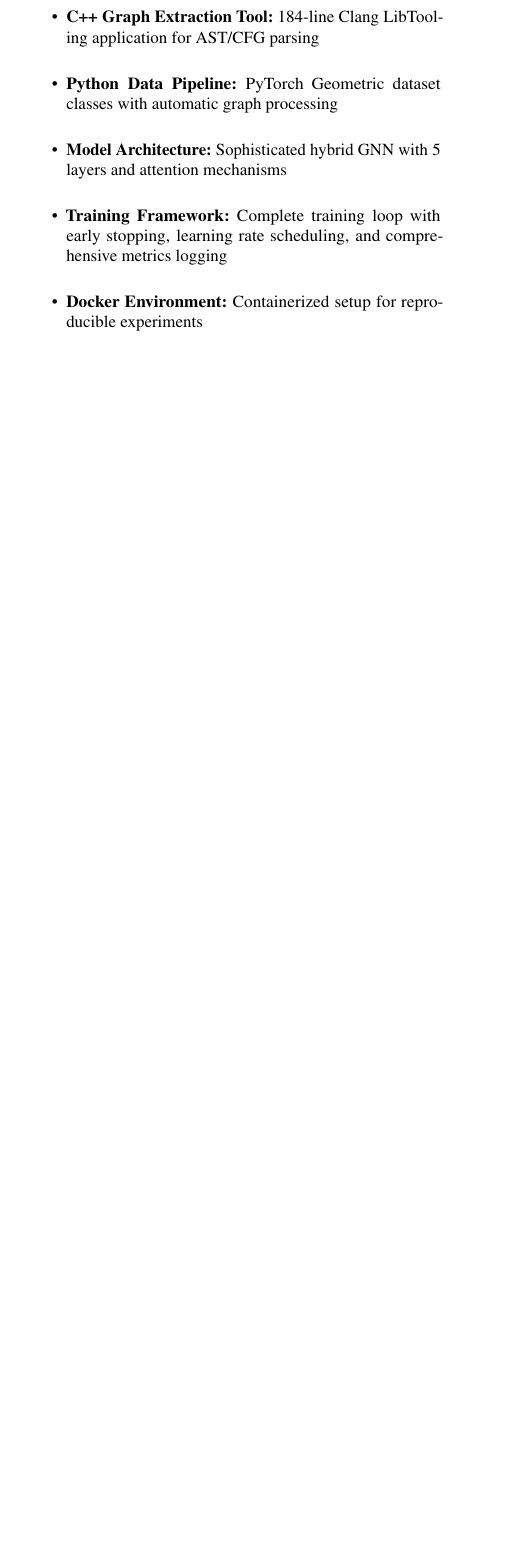
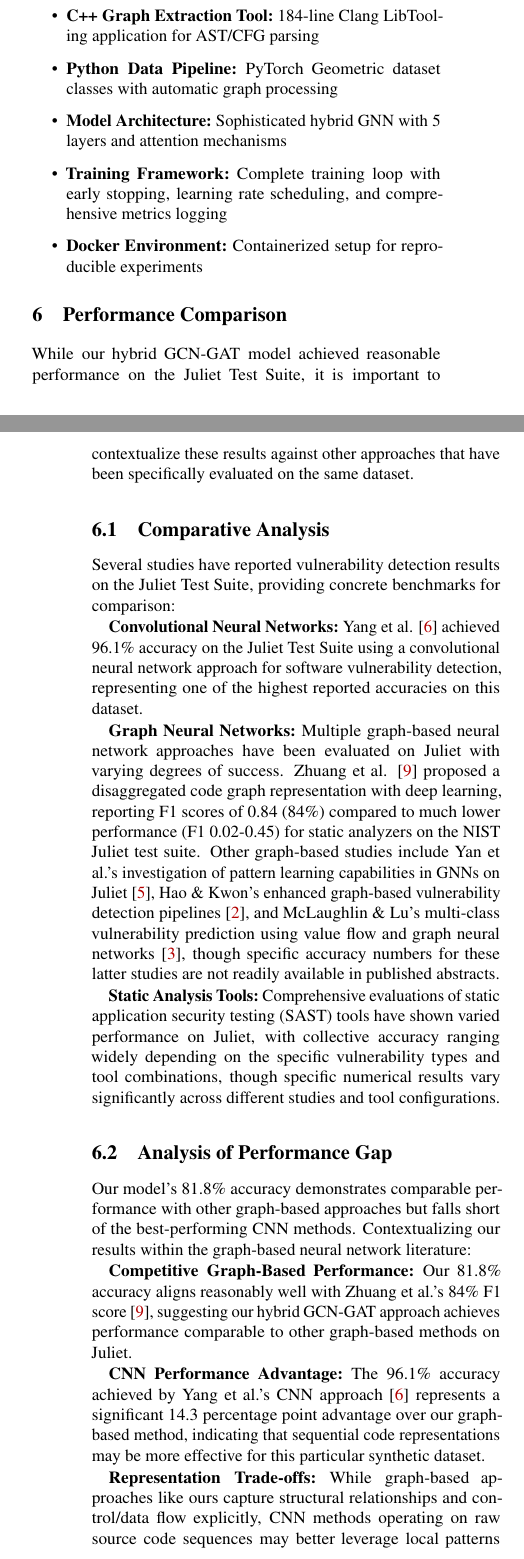
Before and after one commit to Simon7896/CMPT479-Project, a LaTeX paper (report/usenix2019_v3.1.tex): part of one column of page 3 of 5 before the commit and two parts of the columns of pages 3 and 4 of 6 after it, the two joined at a grey line, cut so that both start at the same text, the shorter picture padded with empty space. Compiled offline with pdfLaTeX; a LaTeX package or settings file that is missing is left out.

Commit message:
Updated report

```diff
--- a/report/usenix2019_v3.1.tex
+++ b/report/usenix2019_v3.1.tex
@@ -257,6 +257,36 @@ The implementation includes:
 \end{itemize}
 
 %-------------------------------------------------------------------------------
+\section{Performance Comparison}
+%-------------------------------------------------------------------------------
+
+While our hybrid GCN-GAT model achieved reasonable performance on the Juliet Test Suite, it is important to contextualize these results against other approaches that have been specifically evaluated on the same dataset.
+
+\subsection{Comparative Analysis}
+
+Several studies have reported vulnerability detection results on the Juliet Test Suite, providing concrete benchmarks for comparison:
+
+\textbf{Convolutional Neural Networks:} Yang et al. \cite{yang2022cnn} achieved 96.1\% accuracy on the Juliet Test Suite using a convolutional neural network approach for software vulnerability detection, representing one of the highest reported accuracies on this dataset.
+
+\textbf{Graph Neural Networks:} Multiple graph-based neural network approaches have been evaluated on Juliet with varying degrees of success. Zhuang et al. \cite{zhuang2021disaggregated} proposed a disaggregated code graph representation with deep learning, reporting F1 scores of 0.84 (84\%) compared to much lower performance (F1 0.02-0.45) for static analyzers on the NIST Juliet test suite. Other graph-based studies include Yan et al.'s investigation of pattern learning capabilities in GNNs on Juliet \cite{yan2022pattern}, Hao \& Kwon's enhanced graph-based vulnerability detection pipelines \cite{hao2024enhancing}, and McLaughlin \& Lu's multi-class vulnerability prediction using value flow and graph neural networks \cite{mclaughlin2024multiclass}, though specific accuracy numbers for these latter studies are not readily available in published abstracts.
+
+\textbf{Static Analysis Tools:} Comprehensive evaluations of static application security testing (SAST) tools have shown varied performance on Juliet, with collective accuracy ranging widely depending on the specific vulnerability types and tool combinations, though specific numerical results vary significantly across different studies and tool configurations.
+
+\subsection{Analysis of Performance Gap}
+
+Our model's 81.8\% accuracy demonstrates comparable performance with other graph-based approaches but falls short of the best-performing CNN methods. Contextualizing our results within the graph-based neural network literature:
+
+\textbf{Competitive Graph-Based Performance:} Our 81.8\% accuracy aligns reasonably well with Zhuang et al.'s 84\% F1 score \cite{zhuang2021disaggregated}, suggesting our hybrid GCN-GAT approach achieves performance comparable to other graph-based methods on Juliet.
+
+\textbf{CNN Performance Advantage:} The 96.1\% accuracy achieved by Yang et al.'s CNN approach \cite{yang2022cnn} represents a significant 14.3 percentage point advantage over our graph-based method, indicating that sequential code representations may be more effective for this particular synthetic dataset.
+
+\textbf{Representation Trade-offs:} While graph-based approaches like ours capture structural relationships and control/data flow explicitly, CNN methods operating on raw source code sequences may better leverage local patterns and syntactic regularities that are critical for vulnerability detection in synthetic test cases.
+
+\textbf{Architecture Considerations:} The performance gap suggests that either: (1) our graph construction methodology may not capture the most relevant vulnerability-indicating features, (2) the hybrid GCN-GAT architecture requires further optimization, or (3) the Juliet dataset's synthetic nature may favor sequential pattern recognition over structural graph analysis.
+
+This comparison highlights the ongoing challenge in graph-based vulnerability detection: while theoretically well-motivated for capturing code structure, practical performance on established benchmarks suggests that simpler sequential approaches may be more effective for certain types of vulnerability patterns.
+
+%-------------------------------------------------------------------------------
 \section{Challenges and Limitations}
 %-------------------------------------------------------------------------------
 
```
Also changed, not shown: report/usenix2019_v3.1.pdf.
